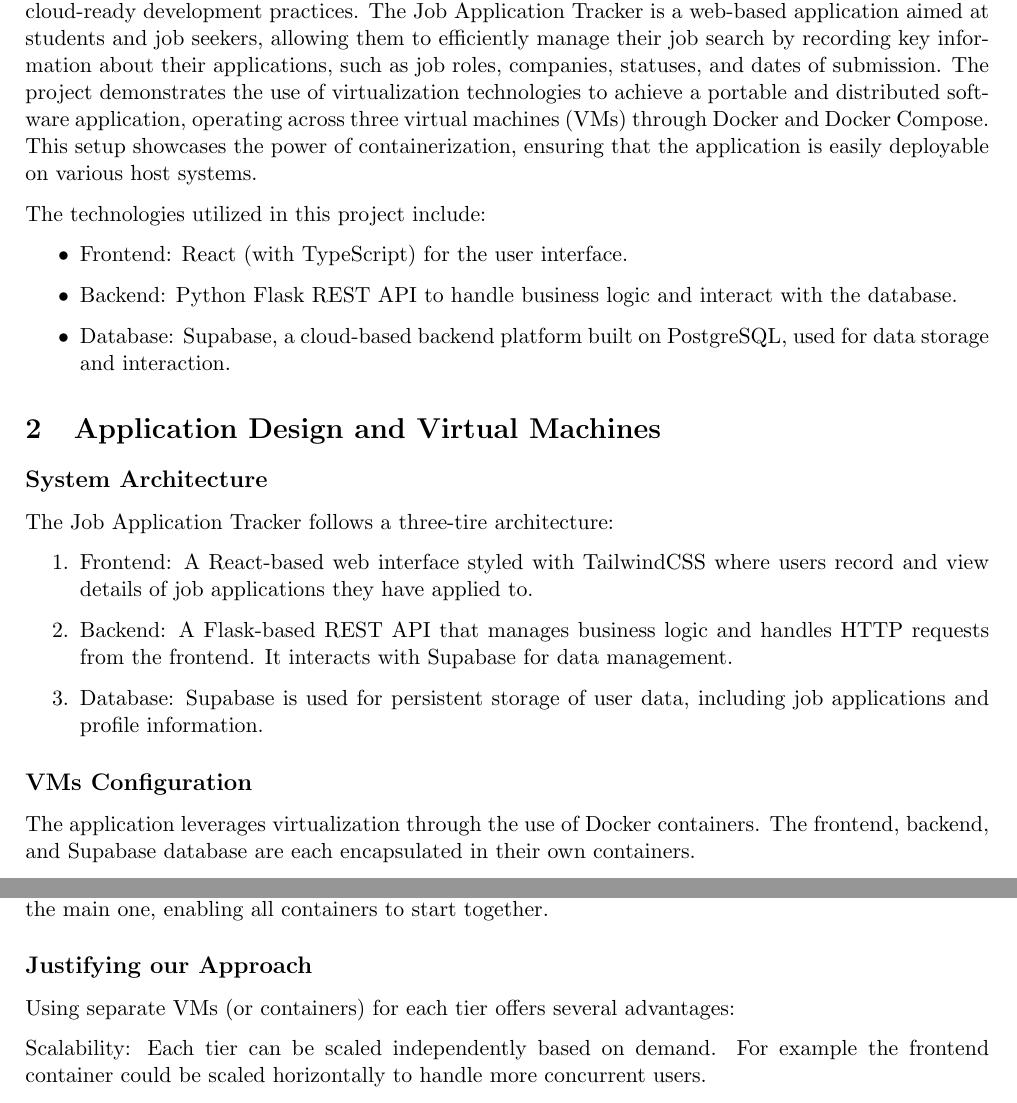
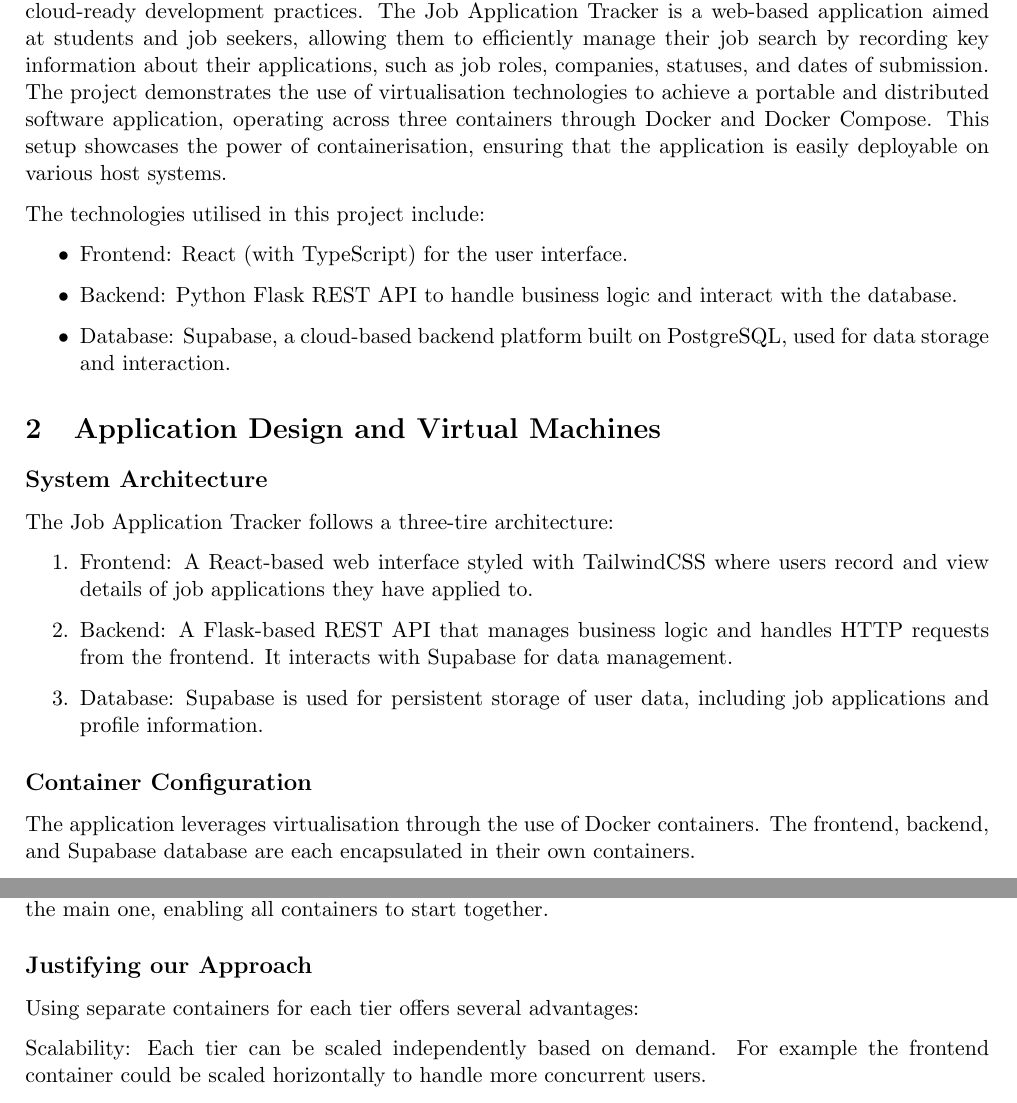
Before and after one commit to JamesRobionyRogers/Assignment01-VirtualisingSoftware, a LaTeX problem sheet (_report/Assignment01-VirtualisingSoftwareReport.tex): two parts of page 2 of 4, joined at a grey line, cut so that both start at the same text. Compiled offline with pdfLaTeX.

Commit message:
report: Update project report

```diff
--- a/_report/Assignment01-VirtualisingSoftwareReport.tex
+++ b/_report/Assignment01-VirtualisingSoftwareReport.tex
@@ -52,9 +52,9 @@
 
 \section{Introduction}
 
-This report details the design, development, and deployment of a job application tracker using modern cloud-ready development practices. The Job Application Tracker is a web-based application aimed at students and job seekers, allowing them to efficiently manage their job search by recording key information about their applications, such as job roles, companies, statuses, and dates of submission. The project demonstrates the use of virtualization technologies to achieve a portable and distributed software application, operating across three virtual machines (VMs) through Docker and Docker Compose. This setup showcases the power of containerization, ensuring that the application is easily deployable on various host systems.
+This report details the design, development, and deployment of a job application tracker using modern cloud-ready development practices. The Job Application Tracker is a web-based application aimed at students and job seekers, allowing them to efficiently manage their job search by recording key information about their applications, such as job roles, companies, statuses, and dates of submission. The project demonstrates the use of virtualisation technologies to achieve a portable and distributed software application, operating across three containers through Docker and Docker Compose. This setup showcases the power of containerisation, ensuring that the application is easily deployable on various host systems.
 
-The technologies utilized in this project include:
+The technologies utilised in this project include:
 
 \begin{itemize}
     \item Frontend: React (with TypeScript) for the user interface.
@@ -74,15 +74,15 @@
     \item Database: Supabase is used for persistent storage of user data, including job applications and profile information.
 \end{enumerate}
 
-\subsection*{VMs Configuration}
-The application leverages virtualization through the use of Docker containers. The frontend, backend, and Supabase database are each encapsulated in their own containers.
+\subsection*{Container Configuration}
+The application leverages virtualisation through the use of Docker containers. The frontend, backend, and Supabase database are each encapsulated in their own containers.
 
 While the frontend and backend run in separate Docker containers, supabase pulls its own Docker containers (for the database and other services) and starts them using its own Docker Compose file.
 
 To package the application, the project uses Docker Compose to orchestrate these containers. We utilise the \texttt{include} command in Docker Compose to integrate Supabase's Docker Compose file with the main one, enabling all containers to start together.
 
 \subsection*{Justifying our Approach}
-Using separate VMs (or containers) for each tier offers several advantages:
+Using separate containers for each tier offers several advantages:
 
 Scalability: Each tier can be scaled independently based on demand. For example the frontend container could be scaled horizontally to handle more concurrent users.
 
```
Also changed, not shown: _report/Assignment01-VirtualisingSoftwareReport.pdf.
